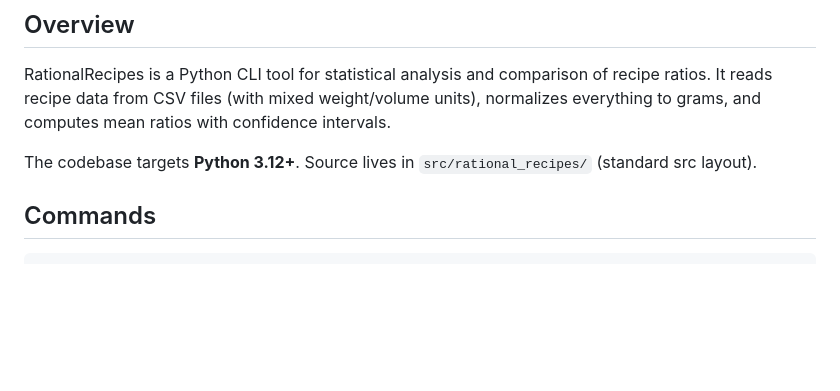
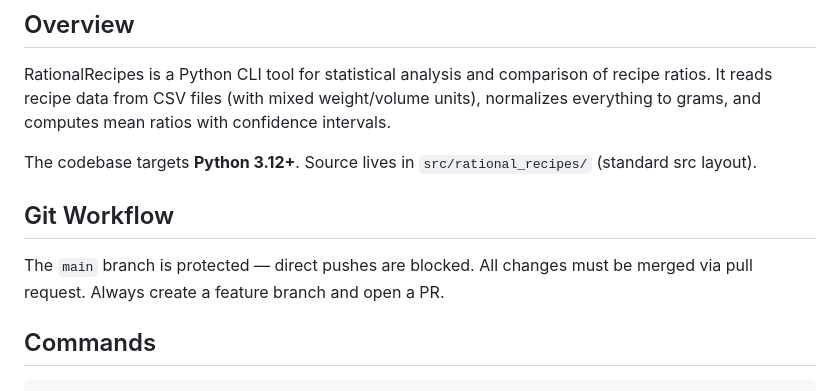
Before and after one commit to ChrisSteinbach/RationalRecipes, a Markdown page: CLAUDE.md, the part around the change. GitHub-like rendering; blank space fills up the shorter version.

Commit message:
Add git workflow note to CLAUDE.md
Document that main is protected and all changes require a PR,
so Claude Code creates feature branches instead of pushing directly.

Co-Authored-By: Claude Opus 4.6 (1M context) <noreply@anthropic.com>

```diff
--- a/CLAUDE.md
+++ b/CLAUDE.md
@@ -7,6 +7,10 @@ This file provides guidance to Claude Code (claude.ai/code) when working with co
 RationalRecipes is a Python CLI tool for statistical analysis and comparison of recipe ratios. It reads recipe data from CSV files (with mixed weight/volume units), normalizes everything to grams, and computes mean ratios with confidence intervals.
 
 The codebase targets **Python 3.12+**. Source lives in `src/rational_recipes/` (standard src layout).
+
+## Git Workflow
+
+The `main` branch is protected — direct pushes are blocked. All changes must be merged via pull request. Always create a feature branch and open a PR.
 
 ## Commands
 
```
